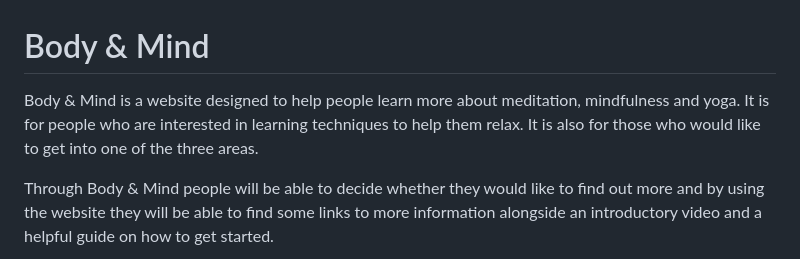
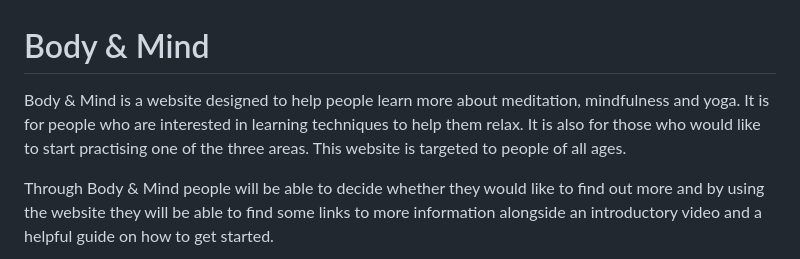
Before and after one commit to TomH131/Meditation-Mindfulness-Yoga, a Markdown page: README.md, the part around the change. Rendered like a GitHub page.

Commit message:
Amending the README file

```diff
--- a/README.md
+++ b/README.md
@@ -1,5 +1,5 @@
 # Body & Mind
-Body & Mind is a website designed to help people learn more about meditation, mindfulness and yoga. It is for people who are interested in learning techniques to help them relax. It is also for those who would like to get into one of the three areas.
+Body & Mind is a website designed to help people learn more about meditation, mindfulness and yoga. It is for people who are interested in learning techniques to help them relax. It is also for those who would like to start practising one of the three areas. This website is targeted to people of all ages.
 
 Through Body & Mind people will  be able to decide whether they would like to find out more and by using the website they will be able to find some links to more information alongside an introductory video and a helpful guide on how to get started.
 
```
